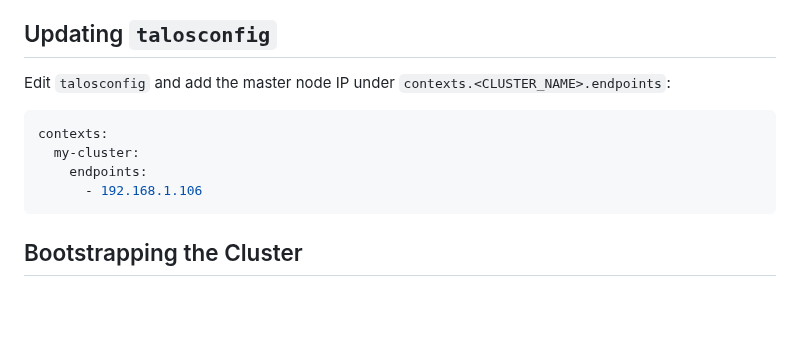
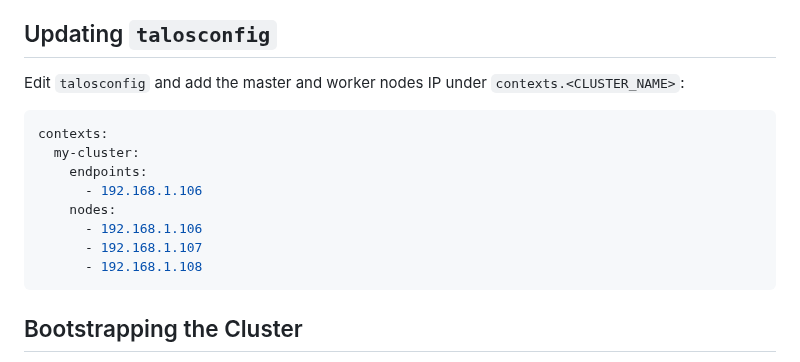
Before and after one commit to Vonrisen/mtd-cluster, a Markdown page: README.md, the part around the change. Rendered like a GitHub page; blank space fills up the shorter version.

````diff
--- a/README.md
+++ b/README.md
@@ -177,13 +177,17 @@ It likely means there's an indentation error. Check that you're using tabs consi
 
 ## Updating `talosconfig`
 
-Edit `talosconfig` and add the master node IP under `contexts.<CLUSTER_NAME>.endpoints`:
+Edit `talosconfig` and add the master and worker nodes IP under `contexts.<CLUSTER_NAME>`:
 
 ```yaml
 contexts:
   my-cluster:
     endpoints:
       - 192.168.1.106
+    nodes:
+      - 192.168.1.106
+      - 192.168.1.107
+      - 192.168.1.108
 ```
 
 ## Bootstrapping the Cluster
````
